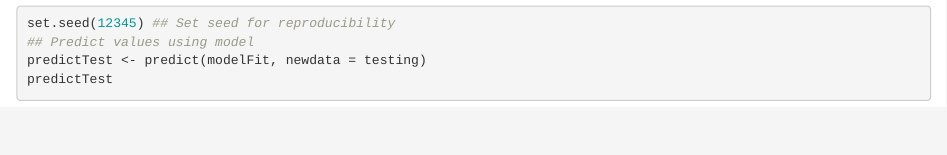
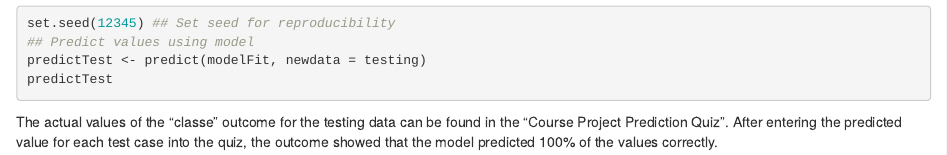
Before and after one commit to VisDinesh2001/PML_Final_Project, an R Markdown document (PML_Final_Project.Rmd): the page in a window 1100 px wide, from 1500 px down. Rendered offline with R 4.5, knitr and Pandoc, with nearby package versions; the code chunks are not run, so their results and figures are left out.

Commit message:
Added text explaining accuracy of model on test data

````diff
--- a/PML_Final_Project.Rmd
+++ b/PML_Final_Project.Rmd
@@ -97,3 +97,5 @@ set.seed(12345) ## Set seed for reproducibility
 predictTest <- predict(modelFit, newdata = testing)
 predictTest
 ```
+
+The actual values of the "classe" outcome for the testing data can be found in the "Course Project Prediction Quiz". After entering the predicted value for each test case into the quiz, the outcome showed that the model predicted 100% of the values correctly.
````
